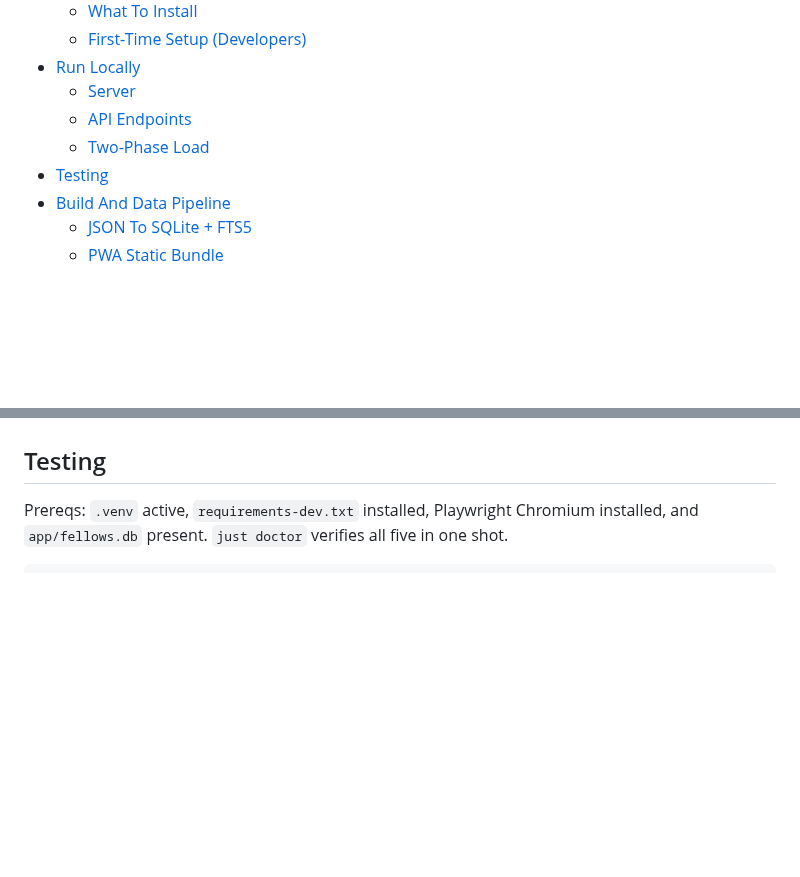
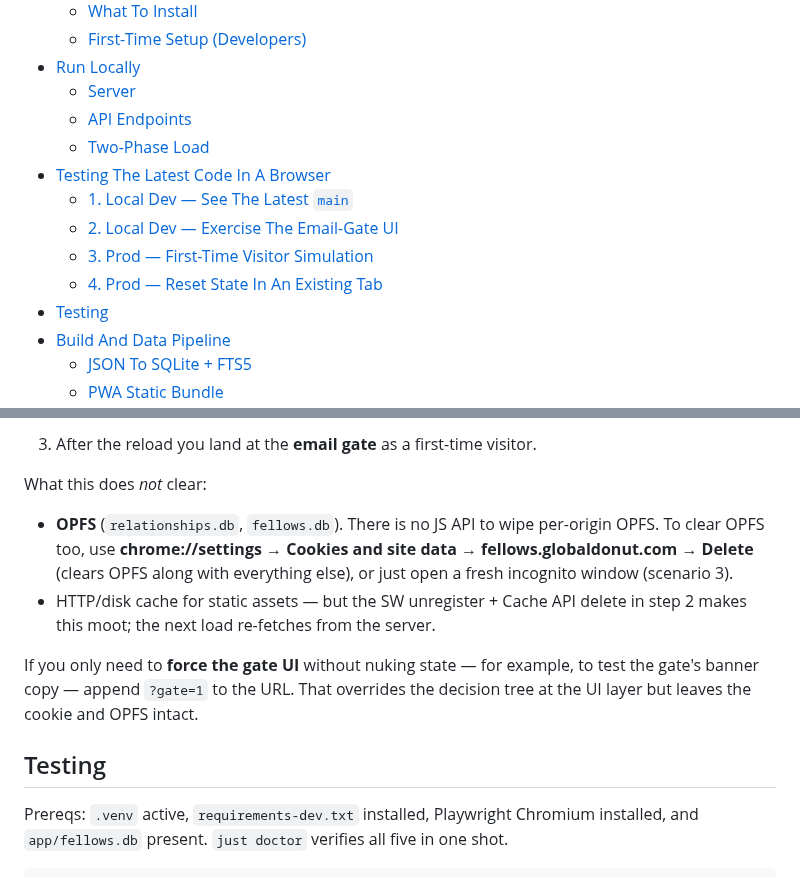
Before and after one commit to richbodo/fellows_local_db, a Markdown page: README.md, 2 parts joined by grey strips. GitHub-like rendering; blank space fills up the shorter version.

```diff
--- a/README.md
+++ b/README.md
@@ -15,6 +15,11 @@ Data and assets are local-first (SQLite + static files), served by Python stdlib
   - [Server](#server)
   - [API Endpoints](#api-endpoints)
   - [Two-Phase Load](#two-phase-load)
+- [Testing The Latest Code In A Browser](#testing-the-latest-code-in-a-browser)
+  - [1. Local Dev — See The Latest `main`](#1-local-dev--see-the-latest-main)
+  - [2. Local Dev — Exercise The Email-Gate UI](#2-local-dev--exercise-the-email-gate-ui)
+  - [3. Prod — First-Time Visitor Simulation](#3-prod--first-time-visitor-simulation)
+  - [4. Prod — Reset State In An Existing Tab](#4-prod--reset-state-in-an-existing-tab)
 - [Testing](#testing)
 - [Build And Data Pipeline](#build-and-data-pipeline)
   - [JSON To SQLite + FTS5](#json-to-sqlite-fts5)
@@ -143,3 +211,12 @@ The UI requests `/api/fellows` first (instant list), then fetches `/api/fellows?
+3. After the reload you land at the **email gate** as a first-time visitor.
+
+What this does *not* clear:
+
+- **OPFS** (`relationships.db`, `fellows.db`). There is no JS API to wipe per-origin OPFS. To clear OPFS too, use **chrome://settings → Cookies and site data → fellows.globaldonut.com → Delete** (clears OPFS along with everything else), or just open a fresh incognito window (scenario 3).
+- HTTP/disk cache for static assets — but the SW unregister + Cache API delete in step 2 makes this moot; the next load re-fetches from the server.
+
+If you only need to **force the gate UI** without nuking state — for example, to test the gate's banner copy — append `?gate=1` to the URL. That overrides the decision tree at the UI layer but leaves the cookie and OPFS intact.
+
 ## Testing
 
 Prereqs: `.venv` active, `requirements-dev.txt` installed, Playwright Chromium installed, and `app/fellows.db` present. `just doctor` verifies all five in one shot.
```
Also changed, not shown: other parts of README.md (+63 -0 lines).
